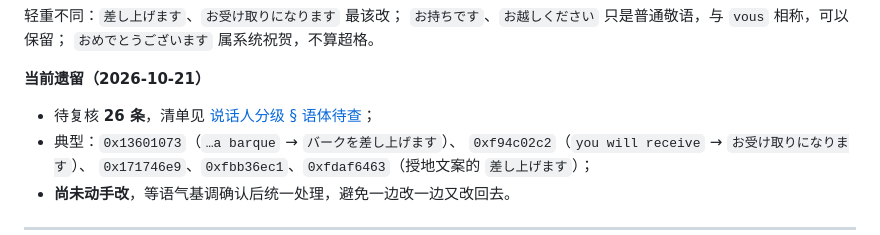
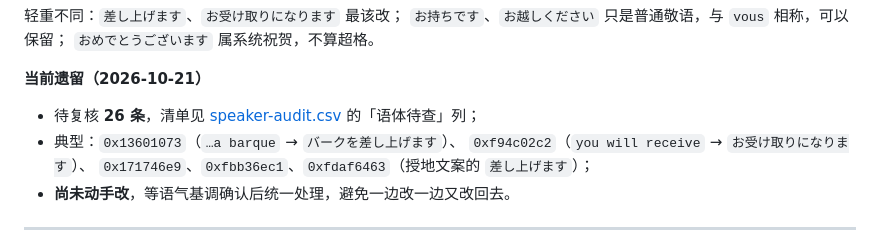
Before and after one commit to mrchenguozheng/Port-Royale-2-Localization, a Markdown page: docs/译文与语言包.md, the part around the change. Rendered like a GitHub page.

```diff
--- a/docs/译文与语言包.md
+++ b/docs/译文与语言包.md
@@ -247,7 +247,7 @@ python src\tools\analysis\speaker_audit.py
 
 **当前遗留（2026-10-21）**
 
-- 待复核 **26 条**，清单见 [说话人分级 § 语体待查](说话人分级.md)；
+- 待复核 **26 条**，清单见 [speaker-audit.csv](csv/analysis/speaker-audit.csv) 的「语体待查」列；
 - 典型：`0x13601073`（`…a barque` → `バークを差し上げます`）、
   `0xf94c02c2`（`you will receive` → `お受け取りになります`）、
   `0x171746e9`、`0xfbb36ec1`、`0xfdaf6463`（授地文案的 `差し上げます`）；
```
Also changed, not shown: docs/en/translation-and-packs.md (+2 -1 lines).
